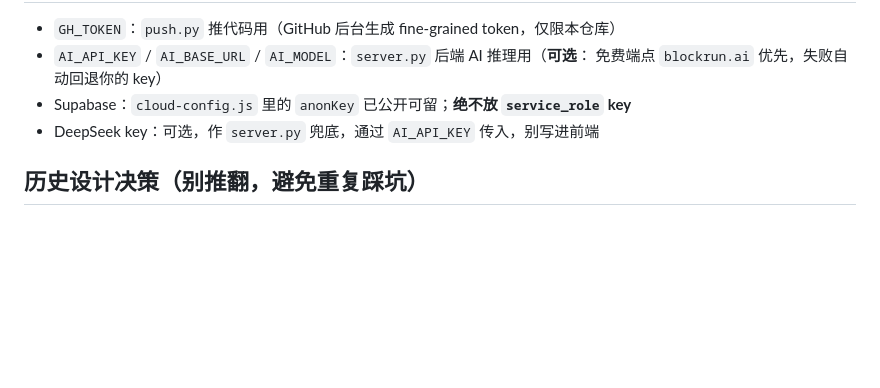
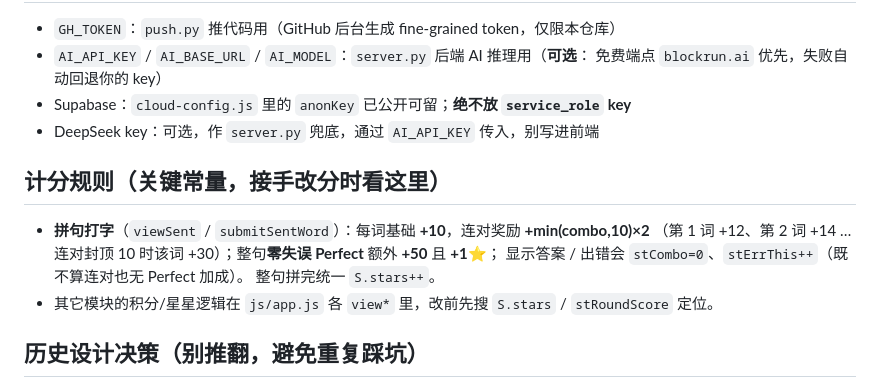
Before and after one commit to jjww030406-ai/myEnglish-learing, a Markdown page: AGENTS.md, the part around the change. Drawn GitHub-style; blank space fills up the shorter version.

Commit message:
更新 AGENTS.md

```diff
--- a/AGENTS.md
+++ b/AGENTS.md
@@ -50,6 +50,13 @@
 - Supabase：`cloud-config.js` 里的 `anonKey` 已公开可留；**绝不放 `service_role` key**
 - DeepSeek key：可选，作 `server.py` 兜底，通过 `AI_API_KEY` 传入，别写进前端
 
+## 计分规则（关键常量，接手改分时看这里）
+- **拼句打字**（`viewSent` / `submitSentWord`）：每词基础 **+10**，连对奖励 **+min(combo,10)×2**
+  （第 1 词 +12、第 2 词 +14 … 连对封顶 10 时该词 +30）；整句**零失误 Perfect** 额外 **+50** 且 **+1⭐**；
+  显示答案 / 出错会 `stCombo=0`、`stErrThis++`（既不算连对也无 Perfect 加成）。
+  整句拼完统一 `S.stars++`。
+- 其它模块的积分/星星逻辑在 `js/app.js` 各 `view*` 里，改前先搜 `S.stars` / `stRoundScore` 定位。
+
 ## 历史设计决策（别推翻，避免重复踩坑）
 - **拼句打字模块**（`viewSent`）：看中文逐词敲英文，拼对的词变彩色成分卡（主语/谓语/宾语…）。
   底部按钮栏可鼠标点也可用快捷键（`Ctrl+1` 发音 / `Ctrl+;` 显示答案 / `Ctrl+R` 重打）；
```
